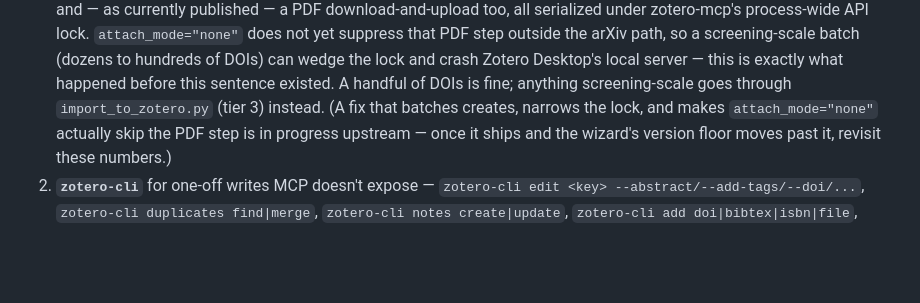
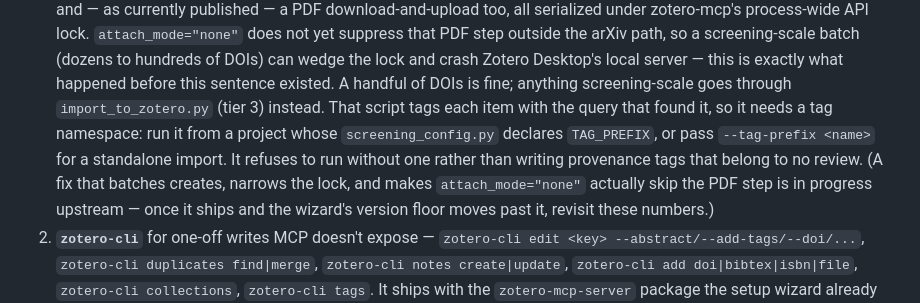
Before and after one commit to mronkko/claude-academic-research, a Markdown page: skills/zotero-operations/SKILL.md, the part around the change. GitHub-like rendering; blank space fills up the shorter version.

Commit message:
docs(zotero-operations): say how a standalone import gets a tag prefix
`import_to_zotero.py` tags each item with the query that found it, so it
now needs a namespace and refuses to run without one. The skill points at
that script for screening-scale imports without saying where the prefix
comes from, which reads as a broken instruction to anyone using it
outside an SLR project.

Co-Authored-By: Claude Opus 5 (1M context) <noreply@anthropic.com>

```diff
--- a/skills/zotero-operations/SKILL.md
+++ b/skills/zotero-operations/SKILL.md
@@ -345,7 +345,12 @@ hierarchy is:
    lock and crash Zotero Desktop's local server — this is exactly what
    happened before this sentence existed. A handful of DOIs is fine;
    anything screening-scale goes through `import_to_zotero.py`
-   (tier 3) instead. (A fix that batches creates, narrows the lock,
+   (tier 3) instead. That script tags each item with the query that
+   found it, so it needs a tag namespace: run it from a project whose
+   `screening_config.py` declares `TAG_PREFIX`, or pass
+   `--tag-prefix <name>` for a standalone import. It refuses to run
+   without one rather than writing provenance tags that belong to no
+   review. (A fix that batches creates, narrows the lock,
    and makes `attach_mode="none"` actually skip the PDF step is in
    progress upstream — once it ships and the wizard's version floor
    moves past it, revisit these numbers.)
```
